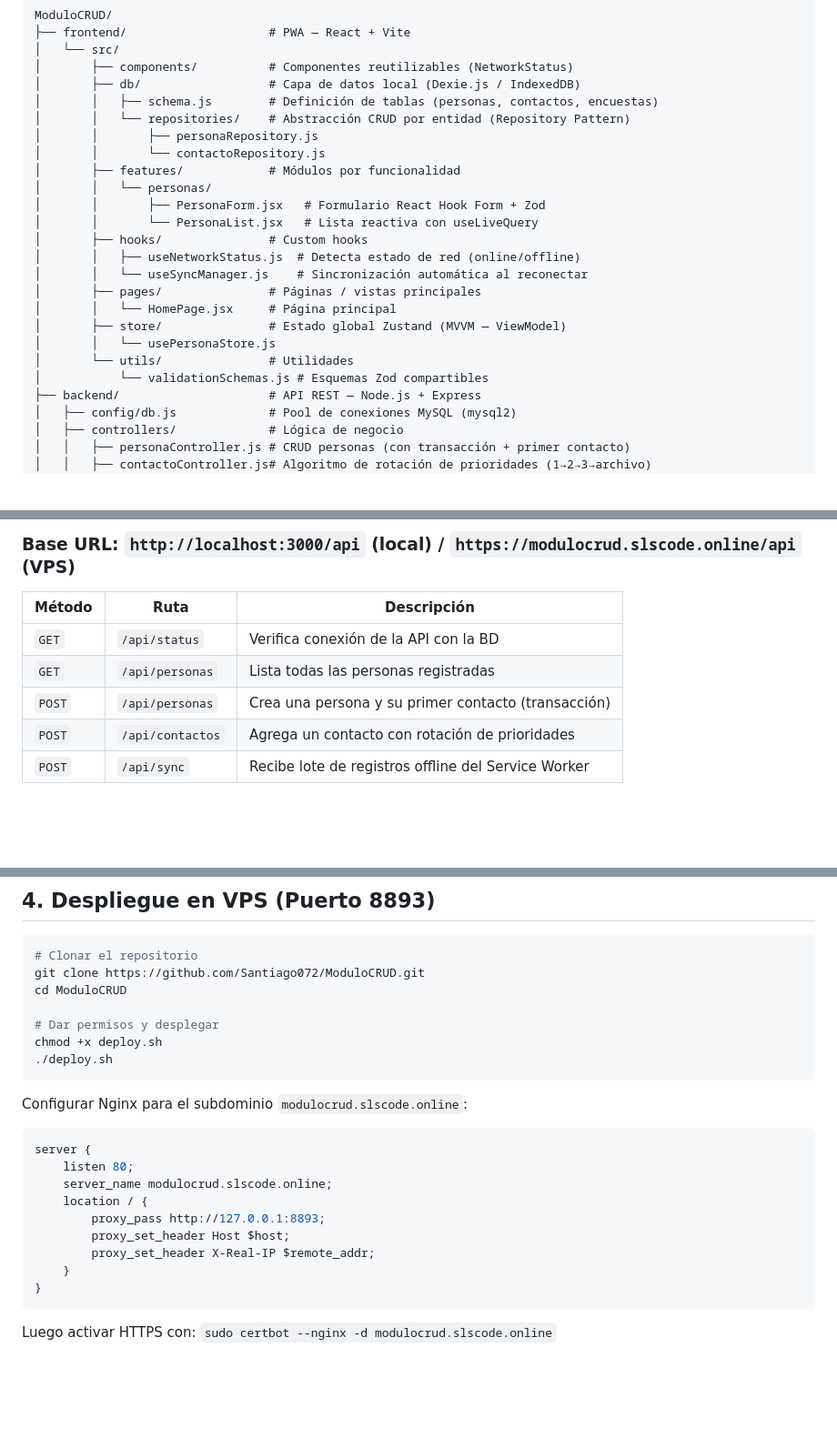
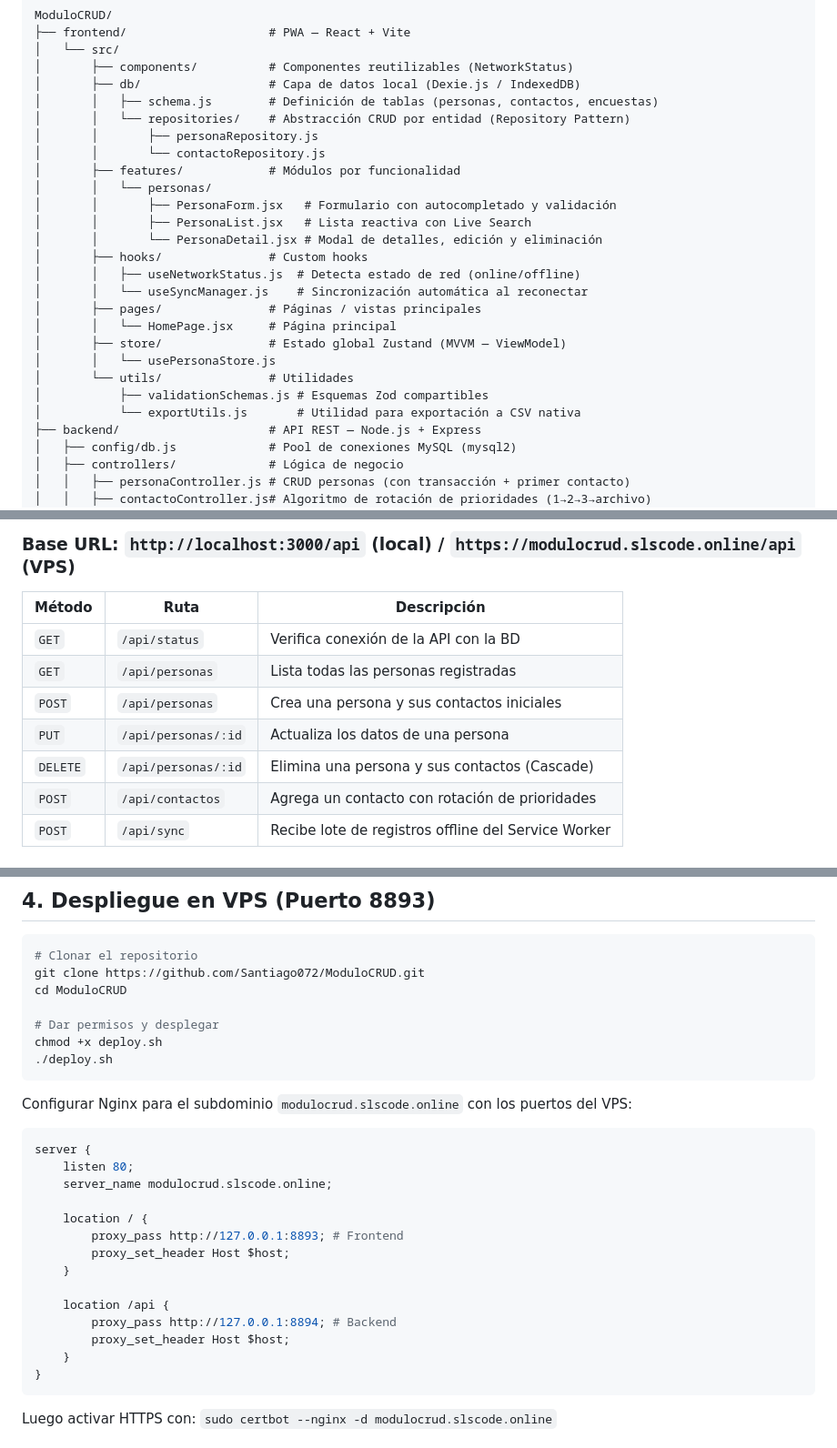
Before and after one commit to Santiago072/ModuloCRUD, a Markdown page: docs/documentacion-tecnica.md, 3 parts joined by grey strips. Shown at 91% size. Rendered like a GitHub page; blank space fills up the shorter version.

Commit message:
docs: actualizar documentacion con los ultimos cambios de exportacion, endpoints y PWA

````diff
--- a/docs/documentacion-tecnica.md
+++ b/docs/documentacion-tecnica.md
@@ -20,8 +20,9 @@ ModuloCRUD/
 │       │       └── contactoRepository.js
 │       ├── features/            # Módulos por funcionalidad
 │       │   └── personas/
-│       │       ├── PersonaForm.jsx   # Formulario React Hook Form + Zod
-│       │       └── PersonaList.jsx   # Lista reactiva con useLiveQuery
+│       │       ├── PersonaForm.jsx   # Formulario con autocompletado y validación
+│       │       ├── PersonaList.jsx   # Lista reactiva con Live Search
+│       │       └── PersonaDetail.jsx # Modal de detalles, edición y eliminación
 │       ├── hooks/               # Custom hooks
 │       │   ├── useNetworkStatus.js  # Detecta estado de red (online/offline)
 │       │   └── useSyncManager.js    # Sincronización automática al reconectar
@@ -30,7 +31,8 @@ ModuloCRUD/
 │       ├── store/               # Estado global Zustand (MVVM — ViewModel)
 │       │   └── usePersonaStore.js
 │       └── utils/               # Utilidades
-│           └── validationSchemas.js # Esquemas Zod compartibles
+│           ├── validationSchemas.js # Esquemas Zod compartibles
+│           └── exportUtils.js       # Utilidad para exportación a CSV nativa
 ├── backend/                     # API REST — Node.js + Express
 │   ├── config/db.js             # Pool de conexiones MySQL (mysql2)
 │   ├── controllers/             # Lógica de negocio
@@ -56,7 +58,9 @@ ModuloCRUD/
 |--------|------|-------------|
 | `GET` | `/api/status` | Verifica conexión de la API con la BD |
 | `GET` | `/api/personas` | Lista todas las personas registradas |
-| `POST` | `/api/personas` | Crea una persona y su primer contacto (transacción) |
+| `POST` | `/api/personas` | Crea una persona y sus contactos iniciales |
+| `PUT` | `/api/personas/:id` | Actualiza los datos de una persona |
+| `DELETE` | `/api/personas/:id` | Elimina una persona y sus contactos (Cascade) |
 | `POST` | `/api/contactos` | Agrega un contacto con rotación de prioridades |
 | `POST` | `/api/sync` | Recibe lote de registros offline del Service Worker |
 
@@ -111,15 +115,20 @@ chmod +x deploy.sh
 ./deploy.sh
 ```
 
-Configurar Nginx para el subdominio `modulocrud.slscode.online`:
+Configurar Nginx para el subdominio `modulocrud.slscode.online` con los puertos del VPS:
 ```nginx
 server {
     listen 80;
     server_name modulocrud.slscode.online;
+
     location / {
-        proxy_pass http://127.0.0.1:8893;
+        proxy_pass http://127.0.0.1:8893; # Frontend
         proxy_set_header Host $host;
-        proxy_set_header X-Real-IP $remote_addr;
+    }
+
+    location /api {
+        proxy_pass http://127.0.0.1:8894; # Backend
+        proxy_set_header Host $host;
     }
 }
 ```
````
Also changed, not shown: docs/PLAN_IMPLEMENTACION.md (+2 -2 lines).
